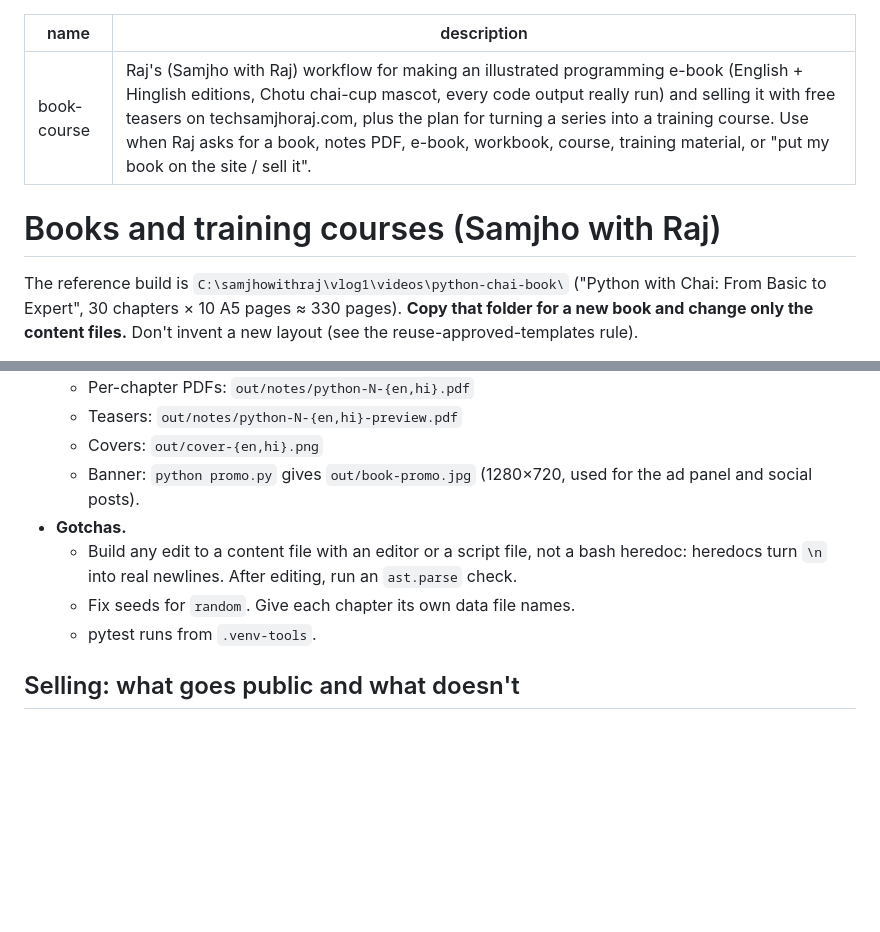
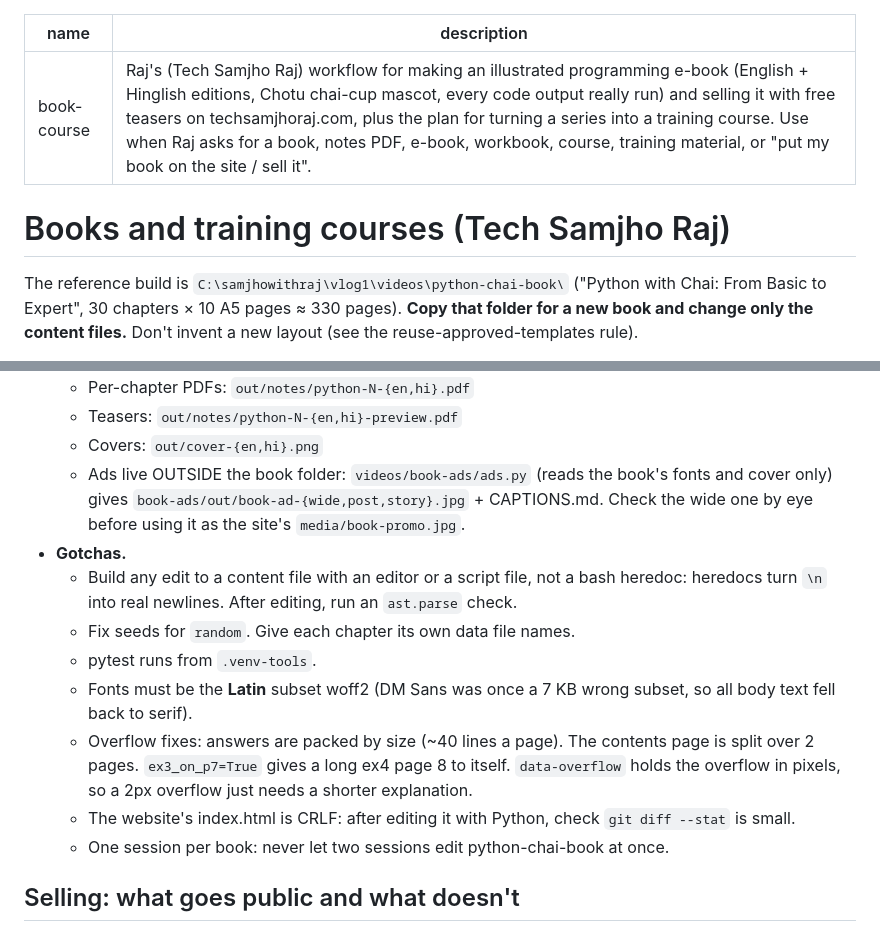
Before and after one commit to samjhowithraj-007/python-ai-chai, a Markdown page: _skills/book-course/SKILL.md, 2 parts joined by grey strips. Rendered like a GitHub page; blank space fills up the shorter version.

Commit message:
book-course skill: ads location, font/overflow/CRLF lessons
Co-Authored-By: Claude Opus 5.5 <noreply@anthropic.com>

```diff
--- a/_skills/book-course/SKILL.md
+++ b/_skills/book-course/SKILL.md
@@ -1,9 +1,9 @@
 ---
 name: book-course
-description: Raj's (Samjho with Raj) workflow for making an illustrated programming e-book (English + Hinglish editions, Chotu chai-cup mascot, every code output really run) and selling it with free teasers on techsamjhoraj.com, plus the plan for turning a series into a training course. Use when Raj asks for a book, notes PDF, e-book, workbook, course, training material, or "put my book on the site / sell it".
+description: Raj's (Tech Samjho Raj) workflow for making an illustrated programming e-book (English + Hinglish editions, Chotu chai-cup mascot, every code output really run) and selling it with free teasers on techsamjhoraj.com, plus the plan for turning a series into a training course. Use when Raj asks for a book, notes PDF, e-book, workbook, course, training material, or "put my book on the site / sell it".
 ---
 
-# Books and training courses (Samjho with Raj)
+# Books and training courses (Tech Samjho Raj)
 
 The reference build is `C:\samjhowithraj\vlog1\videos\python-chai-book\` ("Python with Chai: From Basic to Expert",
 30 chapters × 10 A5 pages ≈ 330 pages). **Copy that folder for a new book and change only the content files.** Don't
@@ -51,12 +51,20 @@ invent a new layout (see the reuse-approved-templates rule).
   - Per-chapter PDFs: `out/notes/python-N-{en,hi}.pdf`
   - Teasers: `out/notes/python-N-{en,hi}-preview.pdf`
   - Covers: `out/cover-{en,hi}.png`
-  - Banner: `python promo.py` gives `out/book-promo.jpg` (1280×720, used for the ad panel and social posts).
+  - Ads live OUTSIDE the book folder: `videos/book-ads/ads.py` (reads the book's fonts and cover only) gives
+    `book-ads/out/book-ad-{wide,post,story}.jpg` + CAPTIONS.md. Check the wide one by eye before using it as the
+    site's `media/book-promo.jpg`.
 - **Gotchas.**
   - Build any edit to a content file with an editor or a script file, not a bash heredoc: heredocs turn `\n` into
     real newlines. After editing, run an `ast.parse` check.
   - Fix seeds for `random`. Give each chapter its own data file names.
   - pytest runs from `.venv-tools`.
+  - Fonts must be the **Latin** subset woff2 (DM Sans was once a 7 KB wrong subset, so all body text fell back to serif).
+  - Overflow fixes: answers are packed by size (~40 lines a page). The contents page is split over 2 pages.
+    `ex3_on_p7=True` gives a long ex4 page 8 to itself. `data-overflow` holds the overflow in pixels, so a 2px
+    overflow just needs a shorter explanation.
+  - The website's index.html is CRLF: after editing it with Python, check `git diff --stat` is small.
+  - One session per book: never let two sessions edit python-chai-book at once.
 
 ## Selling: what goes public and what doesn't
 - **Never** put a full-book or full-chapter PDF on the website or in a public repo. Only the `*-preview.pdf` teasers
```
